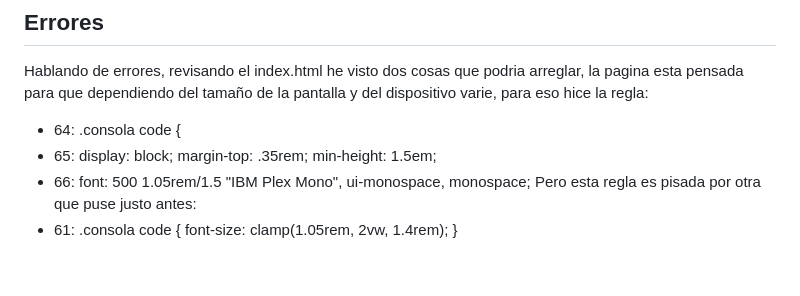
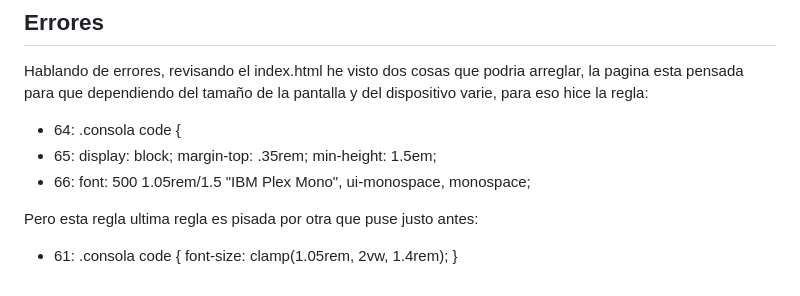
Before and after one commit to Alonbey/alonbey.github.io, a Markdown page: README.md, the part around the change. GitHub-like rendering.

```diff
--- a/README.md
+++ b/README.md
@@ -10,5 +10,6 @@ Hablando de errores, revisando el index.html he visto dos cosas que podria arreg
 * 64:    .consola code {
 * 65:    display: block; margin-top: .35rem; min-height: 1.5em;
 * 66:    font: 500 1.05rem/1.5 "IBM Plex Mono", ui-monospace, monospace;
-Pero esta regla es pisada por otra que puse justo antes:
+
+Pero esta regla ultima regla es pisada por otra que puse justo antes:
 * 61:    .consola code { font-size: clamp(1.05rem, 2vw, 1.4rem); }
```
